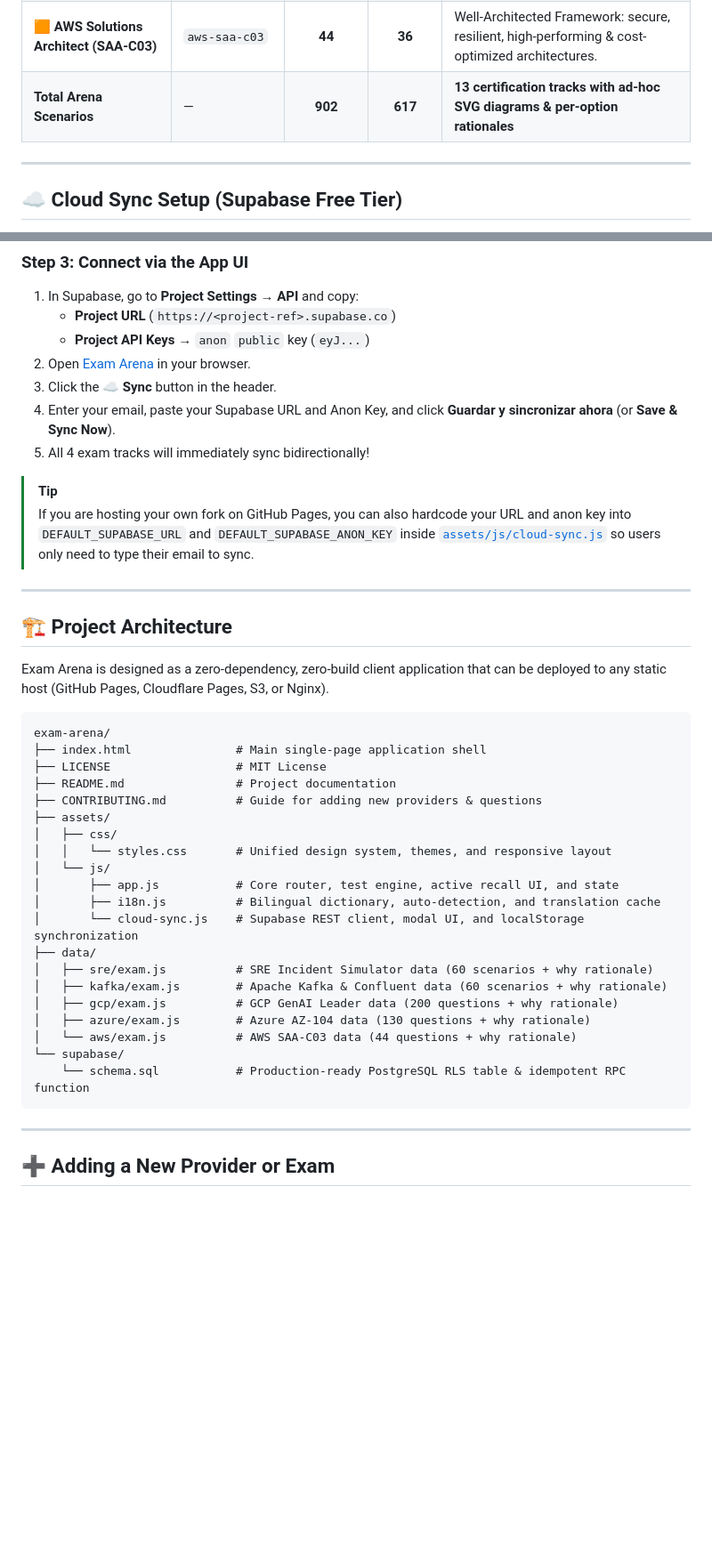
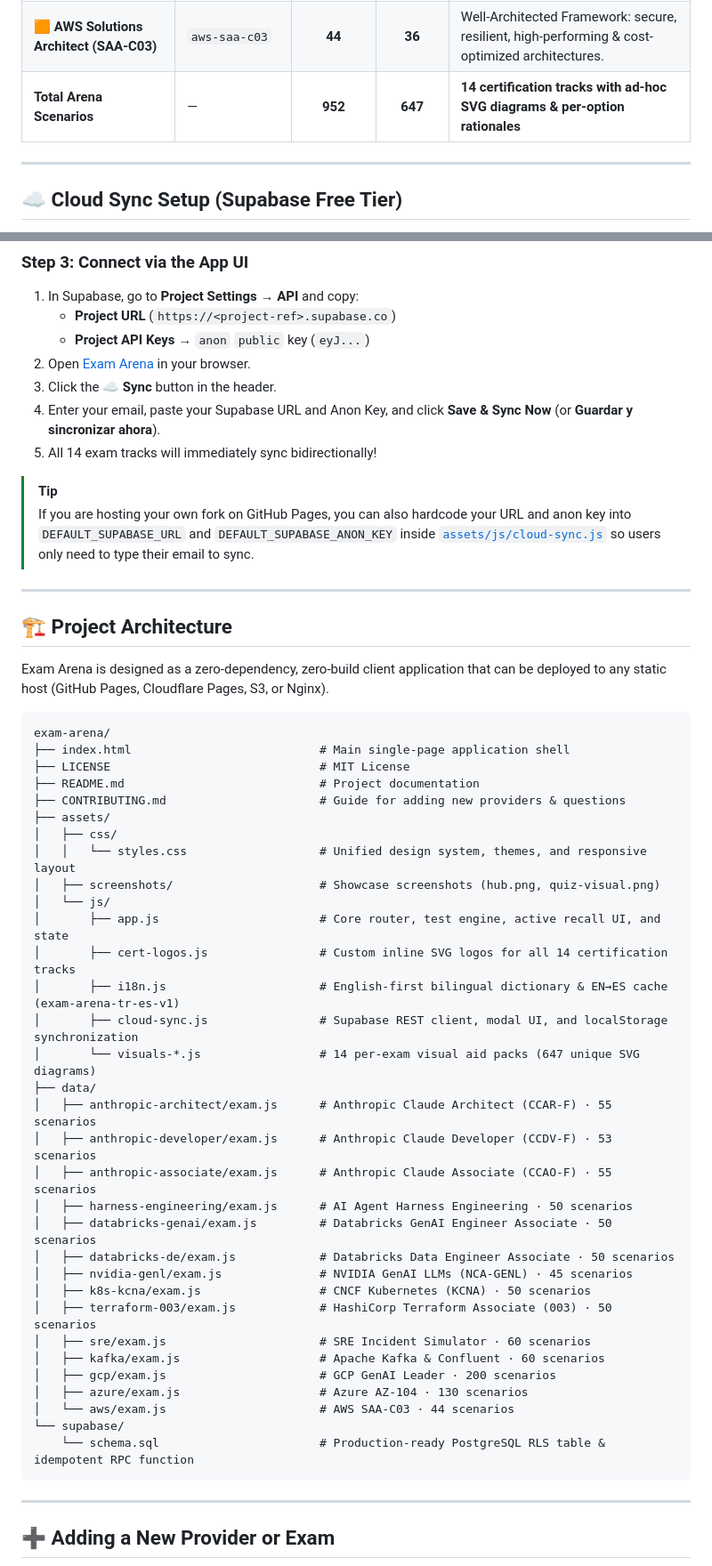
Before and after one commit to fabianimv/exam-arena, a Markdown page: README.md, 2 parts joined by grey strips. Shown at 89% size. Drawn GitHub-style; blank space fills up the shorter version.

````diff
--- a/README.md
+++ b/README.md
@@ -69,7 +91,7 @@ Study seamlessly across desktop, tablet, and mobile browsers:
 | ☁️ **Google Cloud GenAI Leader** | `gcp-genai-leader` | **200** | **94** | LLM fundamentals, Vertex AI, Gemini, Model Garden, fine-tuning, RAG & AI governance. |
 | 🔷 **Microsoft Azure (AZ-104)** | `az-104` | **130** | **55** | Entra ID, governance, storage redundancy, ARM/Bicep, compute, VNets & Azure Monitor. |
 | 🟧 **AWS Solutions Architect (SAA-C03)** | `aws-saa-c03` | **44** | **36** | Well-Architected Framework: secure, resilient, high-performing & cost-optimized architectures. |
-| **Total Arena Scenarios** | — | **902** | **617** | **13 certification tracks with ad-hoc SVG diagrams & per-option rationales** |
+| **Total Arena Scenarios** | — | **952** | **647** | **14 certification tracks with ad-hoc SVG diagrams & per-option rationales** |
 
 ---
 
@@ -102,8 +124,8 @@ You can sync your study history across devices for free using Supabase in under
    - **Project API Keys** → `anon` `public` key (`eyJ...`)
 2. Open [Exam Arena](https://fabianimv.github.io/exam-arena/) in your browser.
 3. Click the **☁️ Sync** button in the header.
-4. Enter your email, paste your Supabase URL and Anon Key, and click **Guardar y sincronizar ahora** (or **Save & Sync Now**).
-5. All 4 exam tracks will immediately sync bidirectionally!
+4. Enter your email, paste your Supabase URL and Anon Key, and click **Save & Sync Now** (or **Guardar y sincronizar ahora**).
+5. All 14 exam tracks will immediately sync bidirectionally!
 
 > [!TIP]
 > If you are hosting your own fork on GitHub Pages, you can also hardcode your URL and anon key into `DEFAULT_SUPABASE_URL` and `DEFAULT_SUPABASE_ANON_KEY` inside [`assets/js/cloud-sync.js`](assets/js/cloud-sync.js) so users only need to type their email to sync.
@@ -116,25 +138,37 @@ Exam Arena is designed as a zero-dependency, zero-build client application that
 
 ```
 exam-arena/
-├── index.html               # Main single-page application shell
-├── LICENSE                  # MIT License
-├── README.md                # Project documentation
-├── CONTRIBUTING.md          # Guide for adding new providers & questions
+├── index.html                           # Main single-page application shell
+├── LICENSE                              # MIT License
+├── README.md                            # Project documentation
+├── CONTRIBUTING.md                      # Guide for adding new providers & questions
 ├── assets/
 │   ├── css/
-│   │   └── styles.css       # Unified design system, themes, and responsive layout
+│   │   └── styles.css                   # Unified design system, themes, and responsive layout
+│   ├── screenshots/                     # Showcase screenshots (hub.png, quiz-visual.png)
 │   └── js/
-│       ├── app.js           # Core router, test engine, active recall UI, and state
-│       ├── i18n.js          # Bilingual dictionary, auto-detection, and translation cache
-│       └── cloud-sync.js    # Supabase REST client, modal UI, and localStorage synchronization
+│       ├── app.js                       # Core router, test engine, active recall UI, and state
+│       ├── cert-logos.js                # Custom inline SVG logos for all 14 certification tracks
+│       ├── i18n.js                      # English-first bilingual dictionary & EN→ES cache (exam-arena-tr-es-v1)
+│       ├── cloud-sync.js                # Supabase REST client, modal UI, and localStorage synchronization
+│       └── visuals-*.js                 # 14 per-exam visual aid packs (647 unique SVG diagrams)
 ├── data/
-│   ├── sre/exam.js          # SRE Incident Simulator data (60 scenarios + why rationale)
-│   ├── kafka/exam.js        # Apache Kafka & Confluent data (60 scenarios + why rationale)
-│   ├── gcp/exam.js          # GCP GenAI Leader data (200 questions + why rationale)
-│   ├── azure/exam.js        # Azure AZ-104 data (130 questions + why rationale)
-│   └── aws/exam.js          # AWS SAA-C03 data (44 questions + why rationale)
+│   ├── anthropic-architect/exam.js      # Anthropic Claude Architect (CCAR-F) · 55 scenarios
+│   ├── anthropic-developer/exam.js      # Anthropic Claude Developer (CCDV-F) · 53 scenarios
+│   ├── anthropic-associate/exam.js      # Anthropic Claude Associate (CCAO-F) · 55 scenarios
+│   ├── harness-engineering/exam.js      # AI Agent Harness Engineering · 50 scenarios
+│   ├── databricks-genai/exam.js         # Databricks GenAI Engineer Associate · 50 scenarios
+│   ├── databricks-de/exam.js            # Databricks Data Engineer Associate · 50 scenarios
+│   ├── nvidia-genl/exam.js              # NVIDIA GenAI LLMs (NCA-GENL) · 45 scenarios
+│   ├── k8s-kcna/exam.js                 # CNCF Kubernetes (KCNA) · 50 scenarios
+│   ├── terraform-003/exam.js            # HashiCorp Terraform Associate (003) · 50 scenarios
+│   ├── sre/exam.js                      # SRE Incident Simulator · 60 scenarios
+│   ├── kafka/exam.js                    # Apache Kafka & Confluent · 60 scenarios
+│   ├── gcp/exam.js                      # GCP GenAI Leader · 200 scenarios
+│   ├── azure/exam.js                    # Azure AZ-104 · 130 scenarios
+│   └── aws/exam.js                      # AWS SAA-C03 · 44 scenarios
 └── supabase/
-    └── schema.sql           # Production-ready PostgreSQL RLS table & idempotent RPC function
+    └── schema.sql                       # Production-ready PostgreSQL RLS table & idempotent RPC function
 ```
 
 ---
````
Also changed, not shown: other parts of README.md (+35 -13 lines), assets/screenshots/hub.png (added), assets/screenshots/quiz-visual.png (added).
